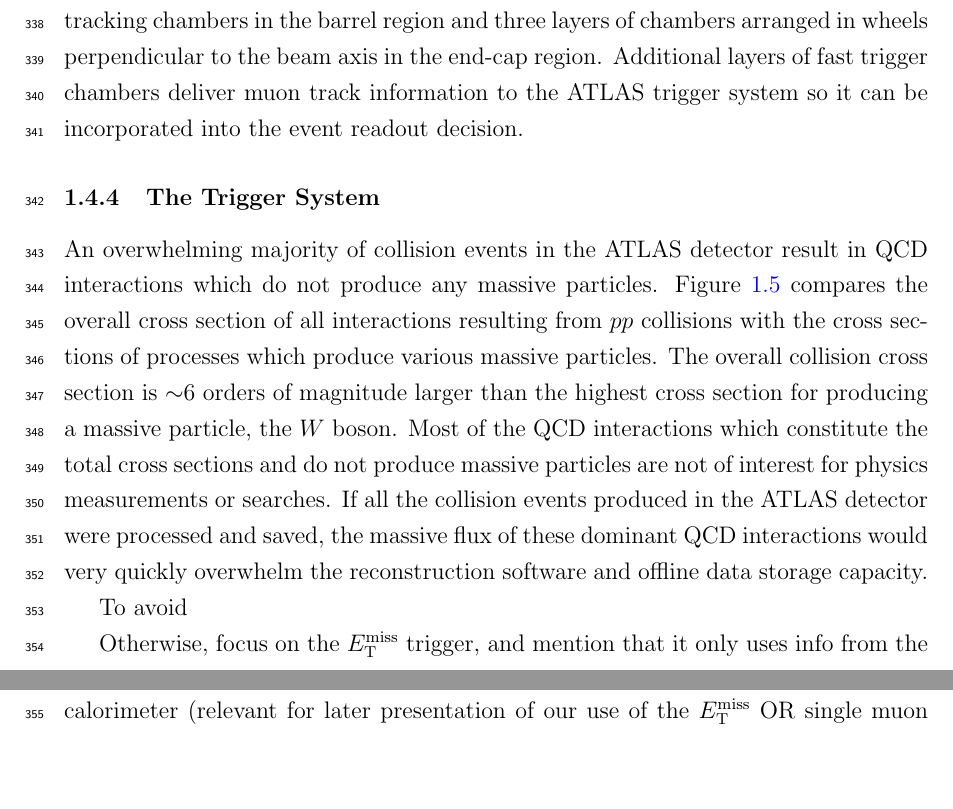
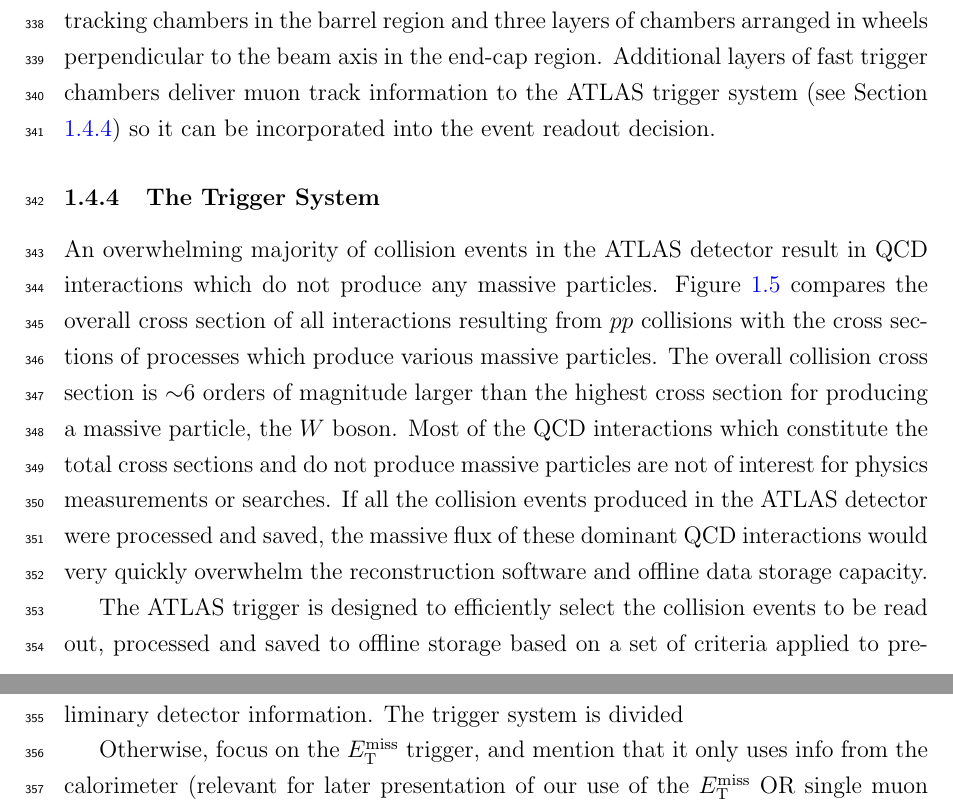
Before and after one commit to danikam/DMacDonell_Thesis, a LaTeX thesis (DMacDonell_Thesis.tex, which reads chapters/3/chapter_lhc_atlas.tex): two parts of pages 15 and 16 of 19, joined at a grey line, cut so that both start at the same text, the shorter picture padded with empty space. Compiled offline with pdfLaTeX; a LaTeX package or settings file that is missing is left out.

Commit message:
Added to trigger section

```diff
--- a/chapters/3/chapter_lhc_atlas.tex
+++ b/chapters/3/chapter_lhc_atlas.tex
@@ -169,13 +169,14 @@ Muon spectrometer for muon detection $\rightarrow$ emphasize that muons pass thr
 
 The muon spectrometer \cite{atlas} surrounding the calorimeter is specialized for tracking muons and measuring their momentum. It employs the same principle used in the inner detector of applying a strong magnetic field and measuring the resulting bent trajectories of the electrically charged muons passing through to infer their momenta.
 
-The magnetic field is generated by rectangular superconducting ``toroid magnets" arranged azimuthally in radial planes around the beam axis, which sets up a toroidal field concentric to the beam axis. In the region containing the strong field established by the toroid magnets, muon tracks are recorded by three cylindrical layers of muon tracking chambers in the barrel region and three layers of chambers arranged in wheels perpendicular to the beam axis in the end-cap region. Additional layers of fast trigger chambers deliver muon track information to the ATLAS trigger system so it can be incorporated into the event readout decision.
+The magnetic field is generated by rectangular superconducting ``toroid magnets" arranged azimuthally in radial planes around the beam axis, which sets up a toroidal field concentric to the beam axis. In the region containing the strong field established by the toroid magnets, muon tracks are recorded by three cylindrical layers of muon tracking chambers in the barrel region and three layers of chambers arranged in wheels perpendicular to the beam axis in the end-cap region. Additional layers of fast trigger chambers deliver muon track information to the ATLAS trigger system (see Section \ref{sec:trigger}) so it can be incorporated into the event readout decision.
 
 \subsection{The Trigger System}
+\label{sec:trigger}
 
 An overwhelming majority of collision events in the ATLAS detector result in QCD interactions which do not produce any massive particles. Figure \ref{fig:detector} compares the overall cross section of all interactions resulting from $pp$ collisions with the cross sections of processes which produce various massive particles. The overall collision cross section is $\sim$6 orders of magnitude larger than the highest cross section for producing a massive particle, the $W$ boson. Most of the QCD interactions which constitute the total cross sections and do not produce massive particles are not of interest for physics measurements or searches. If all the collision events produced in the ATLAS detector were processed and saved, the massive flux of these dominant QCD interactions would very quickly overwhelm the reconstruction software and offline data storage capacity.
 
-To avoid
+The ATLAS trigger is designed to efficiently select the collision events to be read out, processed and saved to offline storage based on a set of criteria applied to preliminary detector information. The trigger system is divided
 
 
 Otherwise, focus on the \met trigger, and mention that it only uses info from the calorimeter (relevant for later presentation of our use of the \met OR single muon trigger).
```
